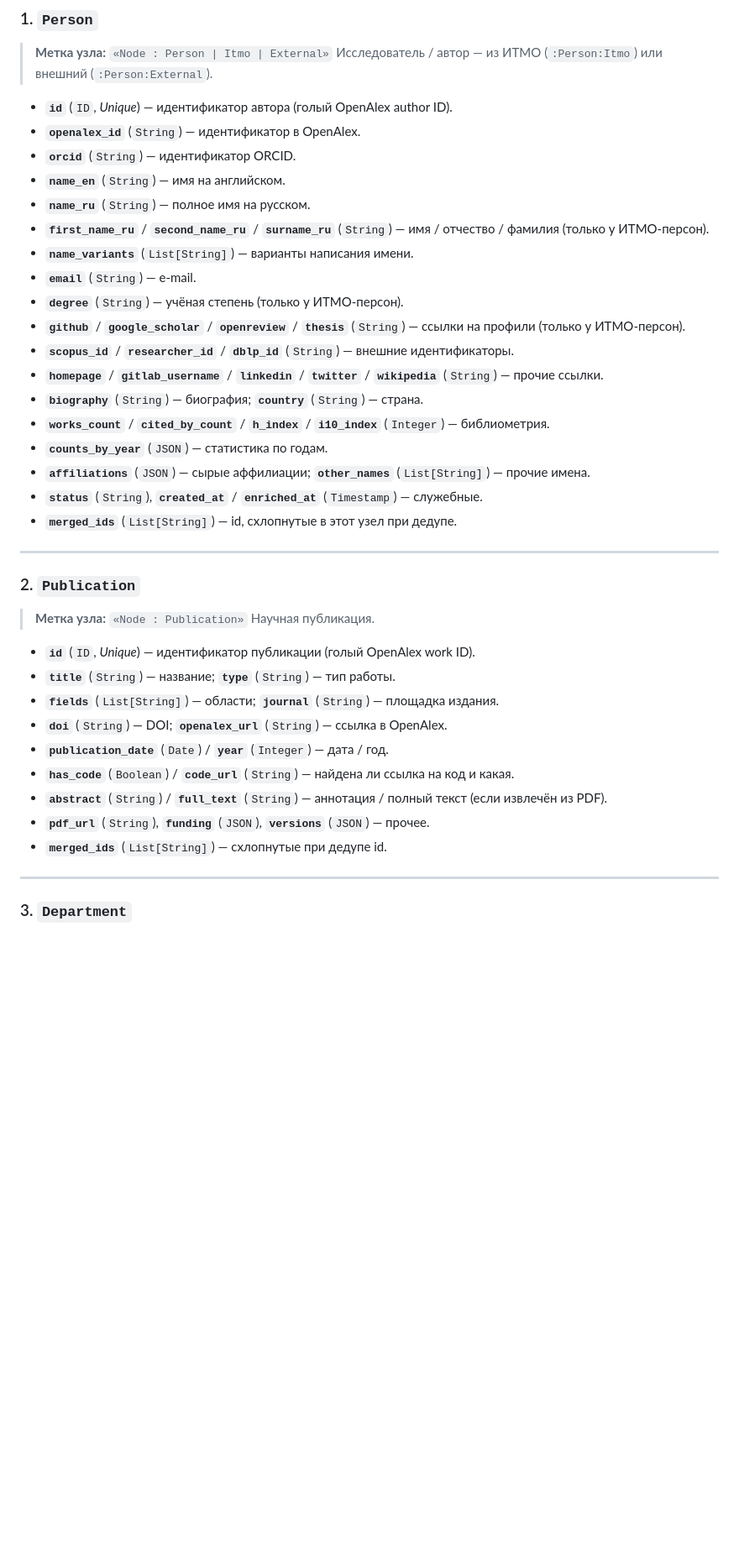
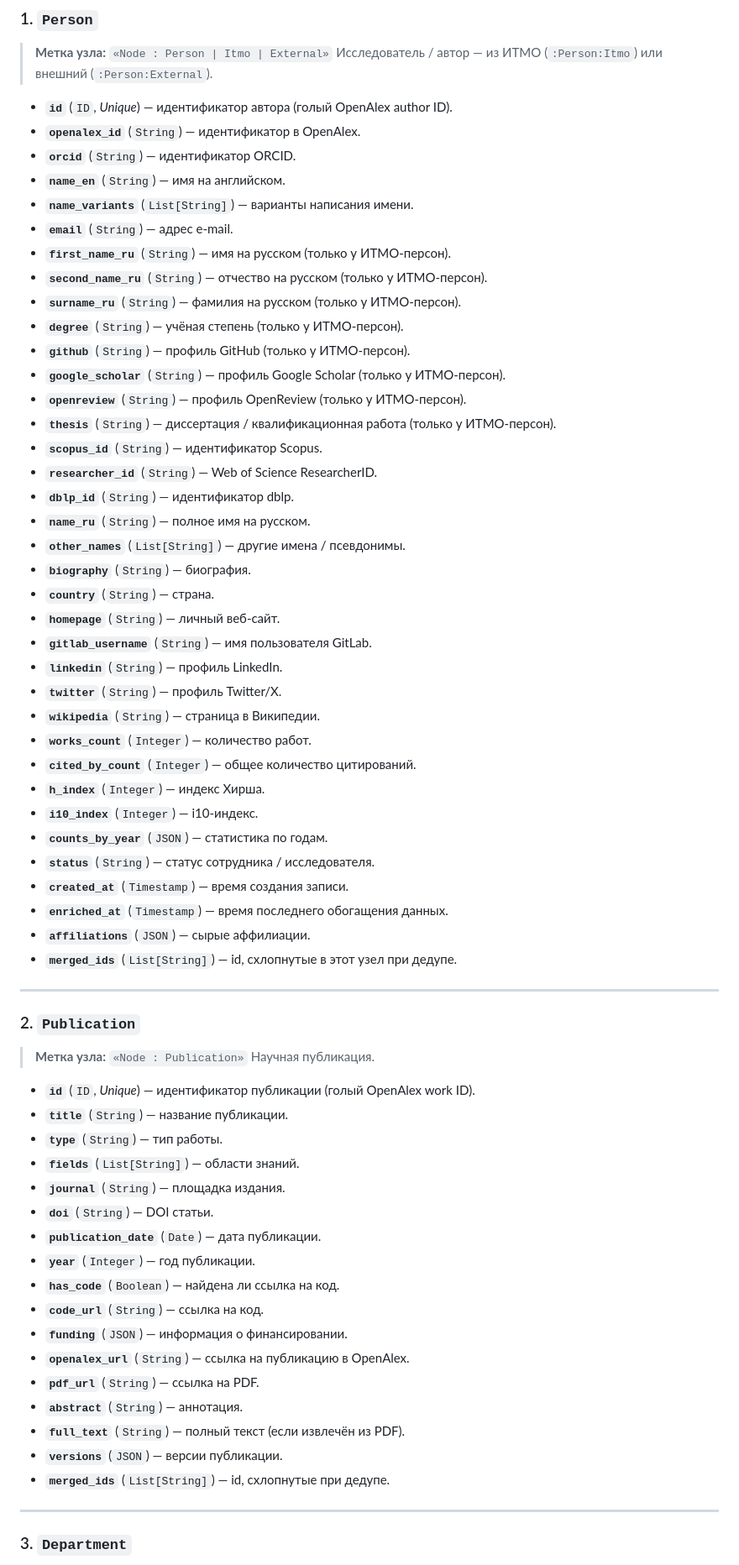
Before and after one commit to ITMO-NSS-team/PAUK, a Markdown page: docs/diagrams/neo4j-schema-desc.md, the part around one of its changes. Shown at 84% size. Drawn GitHub-style; blank space fills up the shorter version.

```diff
--- a/docs/diagrams/neo4j-schema-desc.md
+++ b/docs/diagrams/neo4j-schema-desc.md
@@ -22,19 +22,37 @@
 * **`openalex_id`** (`String`) — идентификатор в OpenAlex.
 * **`orcid`** (`String`) — идентификатор ORCID.
 * **`name_en`** (`String`) — имя на английском.
+* **`name_variants`** (`List[String]`) — варианты написания имени.
+* **`email`** (`String`) — адрес e-mail.
+* **`first_name_ru`** (`String`) — имя на русском (только у ИТМО-персон).
+* **`second_name_ru`** (`String`) — отчество на русском (только у ИТМО-персон).
+* **`surname_ru`** (`String`) — фамилия на русском (только у ИТМО-персон).
+* **`degree`** (`String`) — учёная степень (только у ИТМО-персон).
+* **`github`** (`String`) — профиль GitHub (только у ИТМО-персон).
+* **`google_scholar`** (`String`) — профиль Google Scholar (только у ИТМО-персон).
+* **`openreview`** (`String`) — профиль OpenReview (только у ИТМО-персон).
+* **`thesis`** (`String`) — диссертация / квалификационная работа (только у ИТМО-персон).
+* **`scopus_id`** (`String`) — идентификатор Scopus.
+* **`researcher_id`** (`String`) — Web of Science ResearcherID.
+* **`dblp_id`** (`String`) — идентификатор dblp.
 * **`name_ru`** (`String`) — полное имя на русском.
-* **`first_name_ru`** / **`second_name_ru`** / **`surname_ru`** (`String`) — имя / отчество / фамилия (только у ИТМО-персон).
-* **`name_variants`** (`List[String]`) — варианты написания имени.
-* **`email`** (`String`) — e-mail.
-* **`degree`** (`String`) — учёная степень (только у ИТМО-персон).
-* **`github`** / **`google_scholar`** / **`openreview`** / **`thesis`** (`String`) — ссылки на профили (только у ИТМО-персон).
-* **`scopus_id`** / **`researcher_id`** / **`dblp_id`** (`String`) — внешние идентификаторы.
-* **`homepage`** / **`gitlab_username`** / **`linkedin`** / **`twitter`** / **`wikipedia`** (`String`) — прочие ссылки.
-* **`biography`** (`String`) — биография; **`country`** (`String`) — страна.
-* **`works_count`** / **`cited_by_count`** / **`h_index`** / **`i10_index`** (`Integer`) — библиометрия.
+* **`other_names`** (`List[String]`) — другие имена / псевдонимы.
+* **`biography`** (`String`) — биография.
+* **`country`** (`String`) — страна.
+* **`homepage`** (`String`) — личный веб-сайт.
+* **`gitlab_username`** (`String`) — имя пользователя GitLab.
+* **`linkedin`** (`String`) — профиль LinkedIn.
+* **`twitter`** (`String`) — профиль Twitter/X.
+* **`wikipedia`** (`String`) — страница в Википедии.
+* **`works_count`** (`Integer`) — количество работ.
+* **`cited_by_count`** (`Integer`) — общее количество цитирований.
+* **`h_index`** (`Integer`) — индекс Хирша.
+* **`i10_index`** (`Integer`) — i10-индекс.
 * **`counts_by_year`** (`JSON`) — статистика по годам.
-* **`affiliations`** (`JSON`) — сырые аффилиации; **`other_names`** (`List[String]`) — прочие имена.
-* **`status`** (`String`), **`created_at`** / **`enriched_at`** (`Timestamp`) — служебные.
+* **`status`** (`String`) — статус сотрудника / исследователя.
+* **`created_at`** (`Timestamp`) — время создания записи.
+* **`enriched_at`** (`Timestamp`) — время последнего обогащения данных.
+* **`affiliations`** (`JSON`) — сырые аффилиации.
 * **`merged_ids`** (`List[String]`) — id, схлопнутые в этот узел при дедупе.
 
 ---
@@ -45,14 +63,22 @@
 > Научная публикация.
 
 * **`id`** (`ID`, *Unique*) — идентификатор публикации (голый OpenAlex work ID).
-* **`title`** (`String`) — название; **`type`** (`String`) — тип работы.
-* **`fields`** (`List[String]`) — области; **`journal`** (`String`) — площадка издания.
-* **`doi`** (`String`) — DOI; **`openalex_url`** (`String`) — ссылка в OpenAlex.
-* **`publication_date`** (`Date`) / **`year`** (`Integer`) — дата / год.
-* **`has_code`** (`Boolean`) / **`code_url`** (`String`) — найдена ли ссылка на код и какая.
-* **`abstract`** (`String`) / **`full_text`** (`String`) — аннотация / полный текст (если извлечён из PDF).
-* **`pdf_url`** (`String`), **`funding`** (`JSON`), **`versions`** (`JSON`) — прочее.
-* **`merged_ids`** (`List[String]`) — схлопнутые при дедупе id.
+* **`title`** (`String`) — название публикации.
+* **`type`** (`String`) — тип работы.
+* **`fields`** (`List[String]`) — области знаний.
+* **`journal`** (`String`) — площадка издания.
+* **`doi`** (`String`) — DOI статьи.
+* **`publication_date`** (`Date`) — дата публикации.
+* **`year`** (`Integer`) — год публикации.
+* **`has_code`** (`Boolean`) — найдена ли ссылка на код.
+* **`code_url`** (`String`) — ссылка на код.
+* **`funding`** (`JSON`) — информация о финансировании.
+* **`openalex_url`** (`String`) — ссылка на публикацию в OpenAlex.
+* **`pdf_url`** (`String`) — ссылка на PDF.
+* **`abstract`** (`String`) — аннотация.
+* **`full_text`** (`String`) — полный текст (если извлечён из PDF).
+* **`versions`** (`JSON`) — версии публикации.
+* **`merged_ids`** (`List[String]`) — id, схлопнутые при дедупе.
 
 ---
 
```
Also changed, not shown: other parts of docs/diagrams/neo4j-schema-desc.md (+33 -20 lines).
